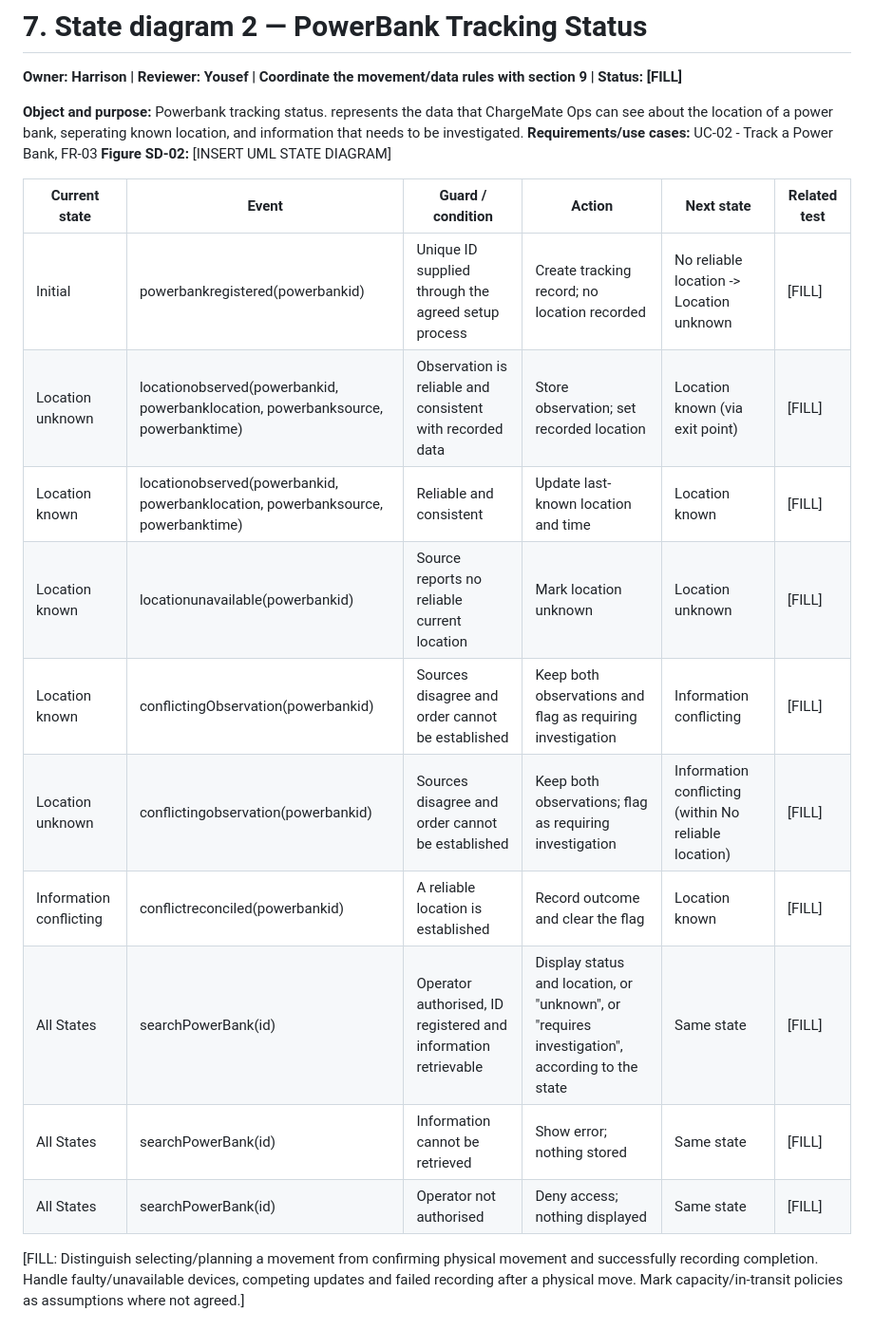
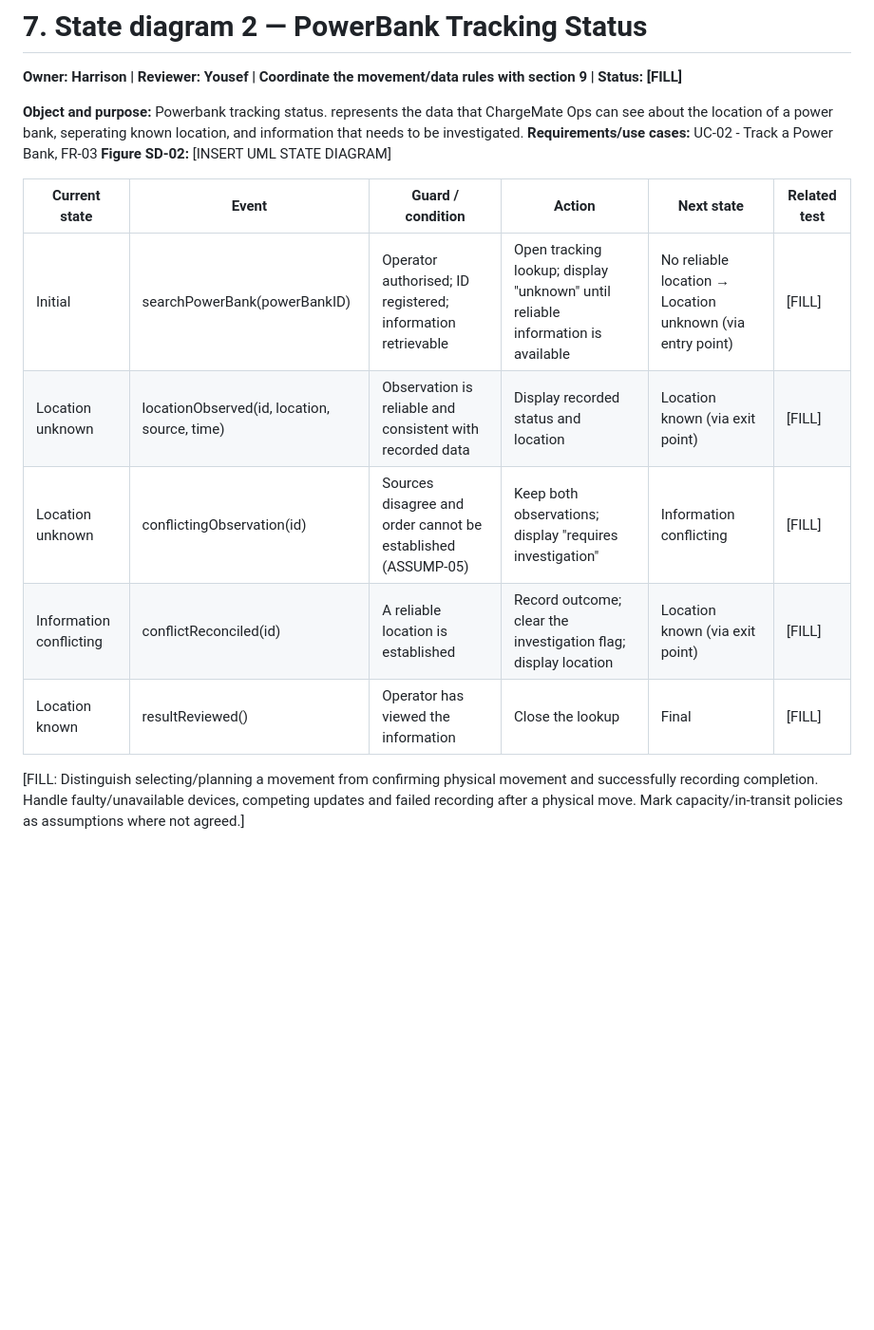
Before and after one commit to comp2050-2026/Group-3---Team-A, a Markdown page: a2docs/SDD.md, the part around the change. Shown at 95% size. Drawn GitHub-style; blank space fills up the shorter version.

Commit message:
talbe

```diff
--- a/a2docs/SDD.md
+++ b/a2docs/SDD.md
@@ -425,16 +425,11 @@ The object choice is proposed. If replaced, choose another object with meaningfu
 
 | Current state | Event | Guard / condition | Action | Next state | Related test |
 |---|---|---|---|---|---|
-| Initial | powerbankregistered(powerbankid) | Unique ID supplied through the agreed setup process| Create tracking record; no location recorded | No reliable location -> Location unknown | [FILL] |
-| Location unknown | locationobserved(powerbankid, powerbanklocation, powerbanksource, powerbanktime) | Observation is reliable and consistent with recorded data | Store observation; set recorded location | Location known (via exit point) | [FILL] |
-| Location known | locationobserved(powerbankid, powerbanklocation, powerbanksource, powerbanktime) | Reliable and consistent | Update last-known location and time | Location known | [FILL] |
-| Location known | locationunavailable(powerbankid) | Source reports no reliable current location | Mark location unknown | Location unknown | [FILL] |
-| Location known | conflictingObservation(powerbankid) | Sources disagree and order cannot be established| Keep both observations and flag as requiring investigation | Information conflicting | [FILL] |
-| Location unknown | conflictingobservation(powerbankid) | Sources disagree and order cannot be established | Keep both observations; flag as requiring investigation | Information conflicting (within No reliable location) | [FILL] |
-| Information conflicting | conflictreconciled(powerbankid) | A reliable location is established | Record outcome and clear the flag | Location known | [FILL] |
-| All States | searchPowerBank(id) | Operator authorised, ID registered and information retrievable | Display status and location, or "unknown", or "requires investigation", according to the state | Same state | [FILL] |
-| All States | searchPowerBank(id) | Information cannot be retrieved | Show error; nothing stored | Same state | [FILL] |
-| All States | searchPowerBank(id) | Operator not authorised | Deny access; nothing displayed | Same state | [FILL] |
+| Initial | searchPowerBank(powerBankID) | Operator authorised; ID registered; information retrievable | Open tracking lookup; display "unknown" until reliable information is available | No reliable location → Location unknown (via entry point) | [FILL] |
+| Location unknown | locationObserved(id, location, source, time) | Observation is reliable and consistent with recorded data | Display recorded status and location | Location known (via exit point) | [FILL] |
+| Location unknown | conflictingObservation(id) | Sources disagree and order cannot be established (ASSUMP-05) | Keep both observations; display "requires investigation" | Information conflicting | [FILL] |
+| Information conflicting | conflictReconciled(id) | A reliable location is established | Record outcome; clear the investigation flag; display location | Location known (via exit point) | [FILL] |
+| Location known | resultReviewed() | Operator has viewed the information | Close the lookup | Final | [FILL] |
 
 [FILL: Distinguish selecting/planning a movement from confirming physical movement and successfully recording completion. Handle faulty/unavailable devices, competing updates and failed recording after a physical move. Mark capacity/in-transit policies as assumptions where not agreed.]
 
```
Also changed, not shown: a2docs/images/8chart.png (added).
